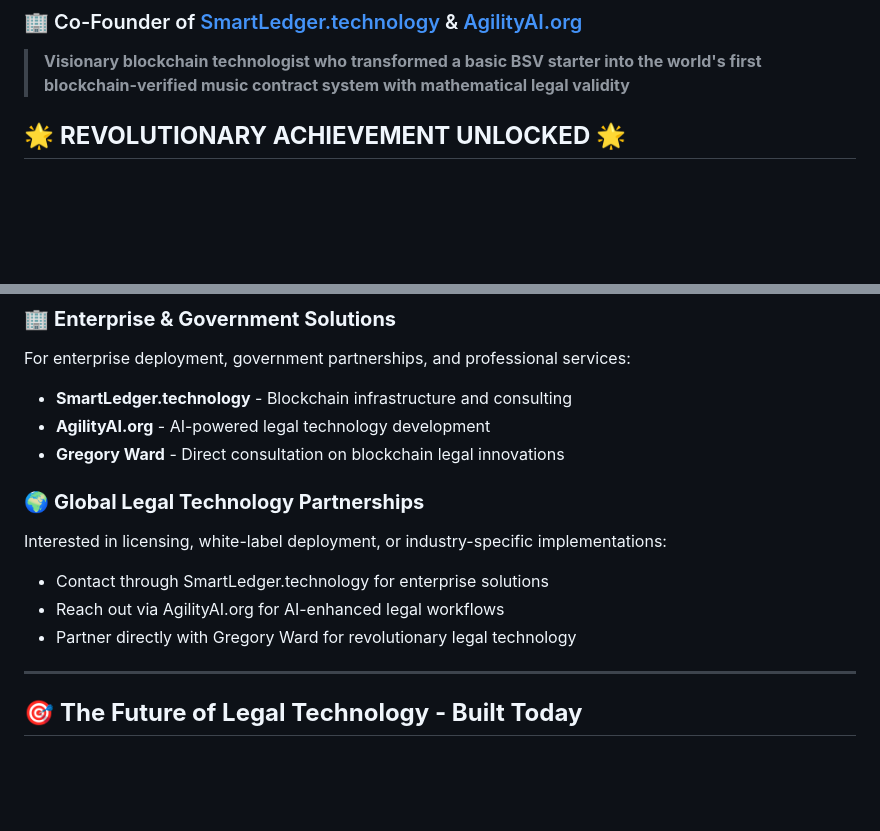
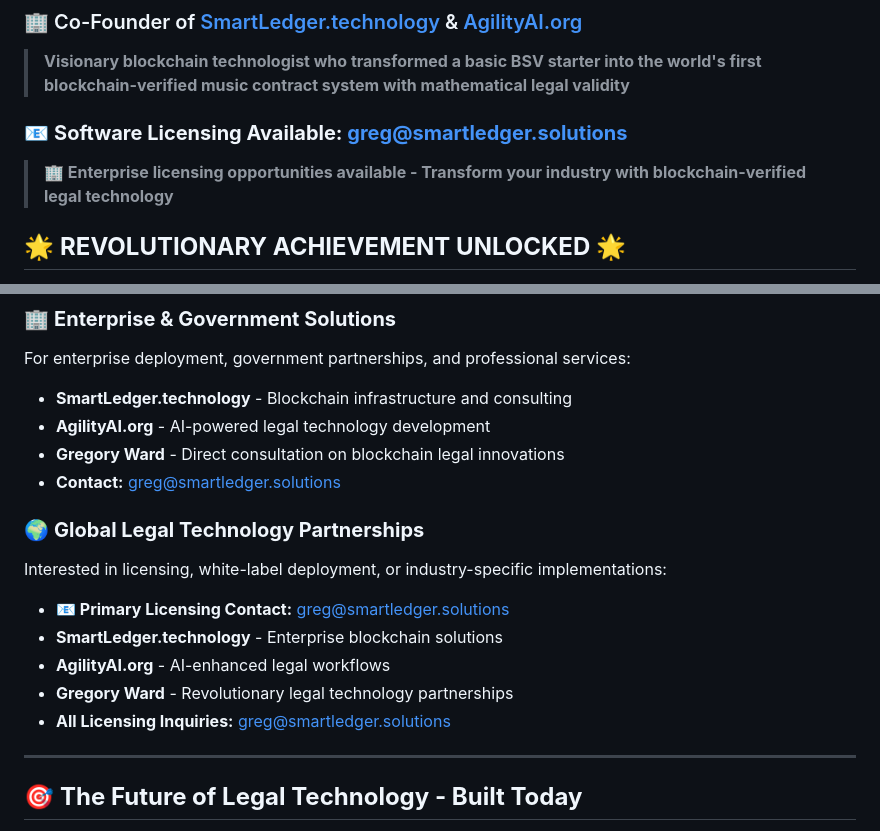
Before and after one commit to codenlighten/bsv-blockchain-starter, a Markdown page: README.md, 2 parts joined by grey strips. GitHub-like rendering; blank space fills up the shorter version.

```diff
--- a/README.md
+++ b/README.md
@@ -11,6 +11,9 @@
 ### 🏢 Co-Founder of [SmartLedger.technology](https://smartledger.technology) & [AgilityAI.org](https://agilityai.org)
 
 > **Visionary blockchain technologist who transformed a basic BSV starter into the world's first blockchain-verified music contract system with mathematical legal validity**
+
+### 📧 **Software Licensing Available: greg@smartledger.solutions**
+> **🏢 Enterprise licensing opportunities available - Transform your industry with blockchain-verified legal technology**
 
 ## 🌟 **REVOLUTIONARY ACHIEVEMENT UNLOCKED** 🌟
 
@@ -590,12 +593,15 @@ For enterprise deployment, government partnerships, and professional services:
 - **SmartLedger.technology** - Blockchain infrastructure and consulting
 - **AgilityAI.org** - AI-powered legal technology development
 - **Gregory Ward** - Direct consultation on blockchain legal innovations
+- **Contact:** greg@smartledger.solutions
 
 ### 🌍 **Global Legal Technology Partnerships**
 Interested in licensing, white-label deployment, or industry-specific implementations:
-- Contact through SmartLedger.technology for enterprise solutions
-- Reach out via AgilityAI.org for AI-enhanced legal workflows
-- Partner directly with Gregory Ward for revolutionary legal technology
+- **📧 Primary Licensing Contact:** greg@smartledger.solutions
+- **SmartLedger.technology** - Enterprise blockchain solutions
+- **AgilityAI.org** - AI-enhanced legal workflows
+- **Gregory Ward** - Revolutionary legal technology partnerships
+- **All Licensing Inquiries:** greg@smartledger.solutions
 
 ---
 
```
Also changed, not shown: CONTACT_LICENSING.md (+15 -10 lines), LICENSING.md (+11 -0 lines).
